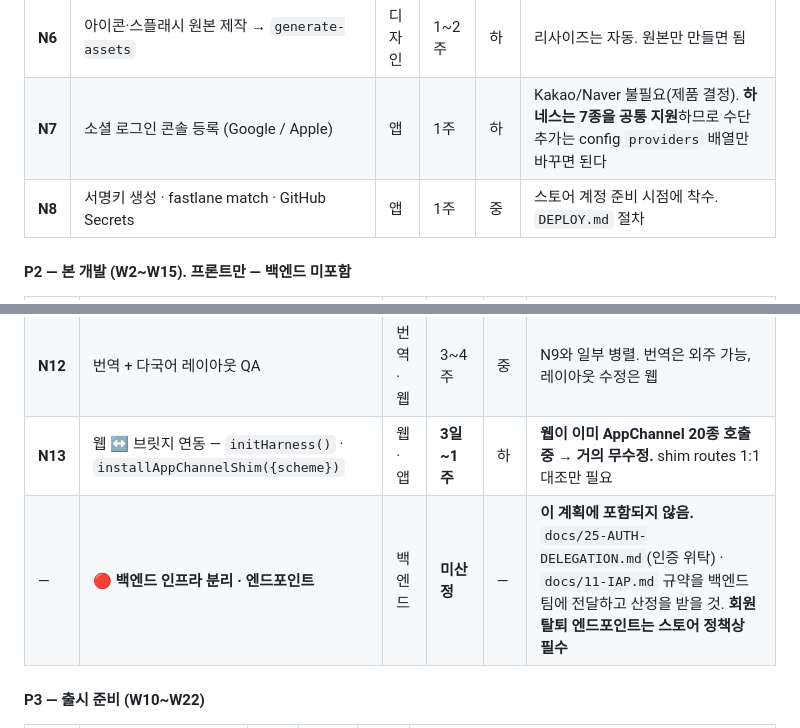
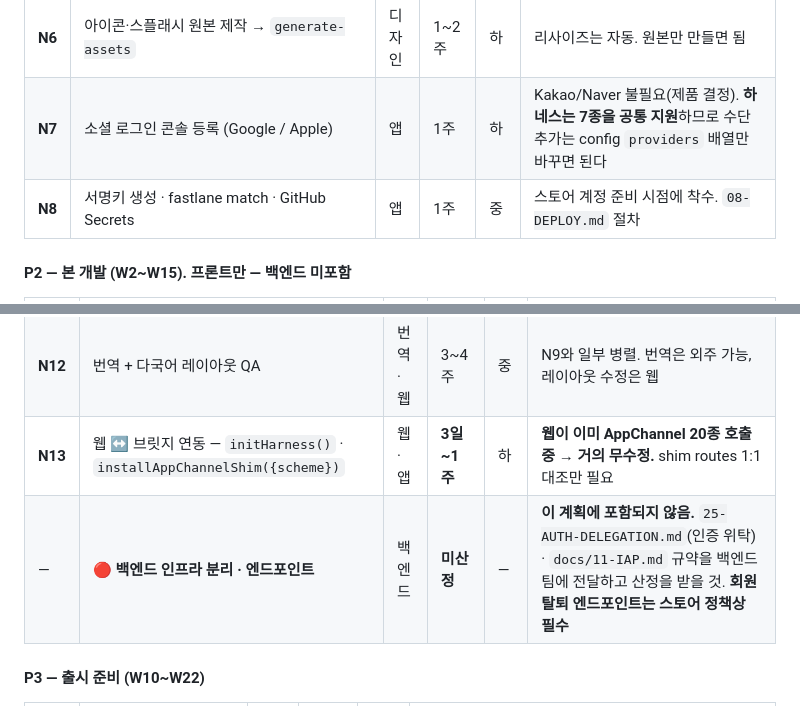
Before and after one commit to ha3158987/app-harness-hpark, a Markdown page: docs/26-POPTALE-GLOBAL.md, 2 parts joined by grey strips. Rendered like a GitHub page.

```diff
--- a/POPTALE-GLOBAL.md
+++ b/docs/26-POPTALE-GLOBAL.md
@@ -323,7 +332,7 @@ G12 인앱 업데이트       3~5일
 | **N5** | Firebase 프로젝트 3개 생성 + `google-services.json`/`GoogleService-Info.plist` 배치 | 앱 | 3일 | 하 | `{env}-aipia-<slug>` 컨벤션. 파일은 secrets로 |
 | **N6** | 아이콘·스플래시 원본 제작 → `generate-assets` | 디자인 | 1~2주 | 하 | 리사이즈는 자동. 원본만 만들면 됨 |
 | **N7** | 소셜 로그인 콘솔 등록 (Google / Apple) | 앱 | 1주 | 하 | Kakao/Naver 불필요(제품 결정). **하네스는 7종을 공통 지원**하므로 수단 추가는 config `providers` 배열만 바꾸면 된다 |
-| **N8** | 서명키 생성 · fastlane match · GitHub Secrets | 앱 | 1주 | 중 | 스토어 계정 준비 시점에 착수. `DEPLOY.md` 절차 |
+| **N8** | 서명키 생성 · fastlane match · GitHub Secrets | 앱 | 1주 | 중 | 스토어 계정 준비 시점에 착수. `08-DEPLOY.md` 절차 |
 
 #### P2 — 본 개발 (W2~W15). 프론트만 — 백엔드 미포함
 
@@ -334,7 +343,7 @@ G12 인앱 업데이트       3~5일
 | **N11** | 글로벌 웹 — 인증 재구성 + API 도메인 분기 | 웹 | 2주 | 중 | Kakao/Naver 제거, Google/Apple 중심. **위탁 구조를 따른다** — 팝챗 계약(`be-auth-contract.md`)이 그대로 재사용된다. **백엔드 엔드포인트 규격 확정이 선행** |
 | **N12** | 번역 + 다국어 레이아웃 QA | 번역·웹 | 3~4주 | 중 | N9와 일부 병렬. 번역은 외주 가능, 레이아웃 수정은 웹 |
 | **N13** | 웹 ↔ 브릿지 연동 — `initHarness()` · `installAppChannelShim({scheme})` | 웹·앱 | **3일~1주** | 하 | **웹이 이미 AppChannel 20종 호출 중 → 거의 무수정.** shim routes 1:1 대조만 필요 |
-| — | 🔴 **백엔드 인프라 분리 · 엔드포인트** | 백엔드 | **미산정** | — | **이 계획에 포함되지 않음.** `docs/25-AUTH-DELEGATION.md`(인증 위탁) · `docs/11-IAP.md` 규약을 백엔드 팀에 전달하고 산정을 받을 것. **회원탈퇴 엔드포인트는 스토어 정책상 필수** |
+| — | 🔴 **백엔드 인프라 분리 · 엔드포인트** | 백엔드 | **미산정** | — | **이 계획에 포함되지 않음.** `25-AUTH-DELEGATION.md`(인증 위탁) · `docs/11-IAP.md` 규약을 백엔드 팀에 전달하고 산정을 받을 것. **회원탈퇴 엔드포인트는 스토어 정책상 필수** |
 
 #### P3 — 출시 준비 (W10~W22)
 
```
Also changed, not shown: other parts of docs/26-POPTALE-GLOBAL.md (+33 -25 lines), CLAUDE.md (+6 -5 lines).
